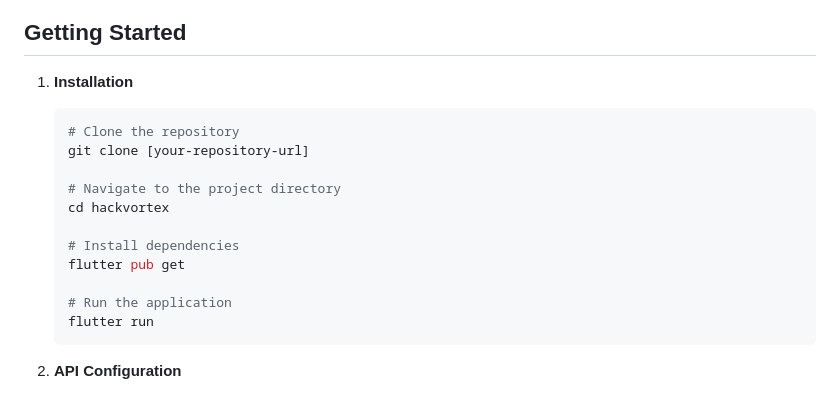
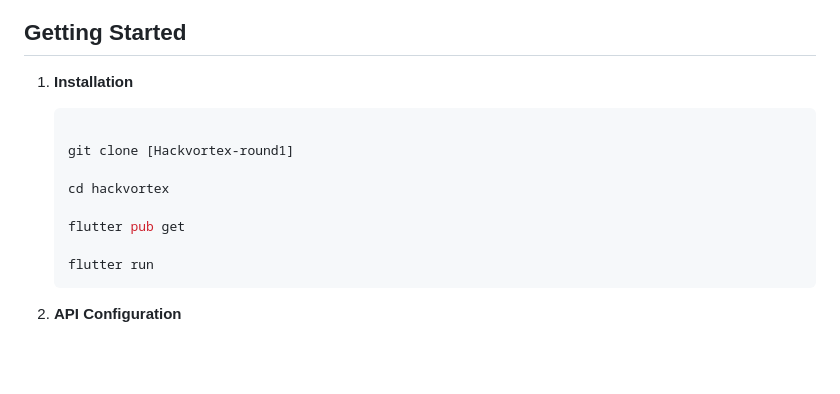
Before and after one commit to Adarsh-228/Hackvortex-round1., a Markdown page: Hackvortex/README.md, the part around the change. Drawn GitHub-style; blank space fills up the shorter version.

````diff
--- a/Hackvortex/README.md
+++ b/Hackvortex/README.md
@@ -52,16 +52,13 @@ Garbh is an advanced pregnancy companion application built with Flutter that com
 
 1. **Installation**
    ```bash
-   # Clone the repository
-   git clone [your-repository-url]
 
-   # Navigate to the project directory
+   git clone [Hackvortex-round1]
+
    cd hackvortex
 
-   # Install dependencies
    flutter pub get
 
-   # Run the application
    flutter run
    ```
 
````
